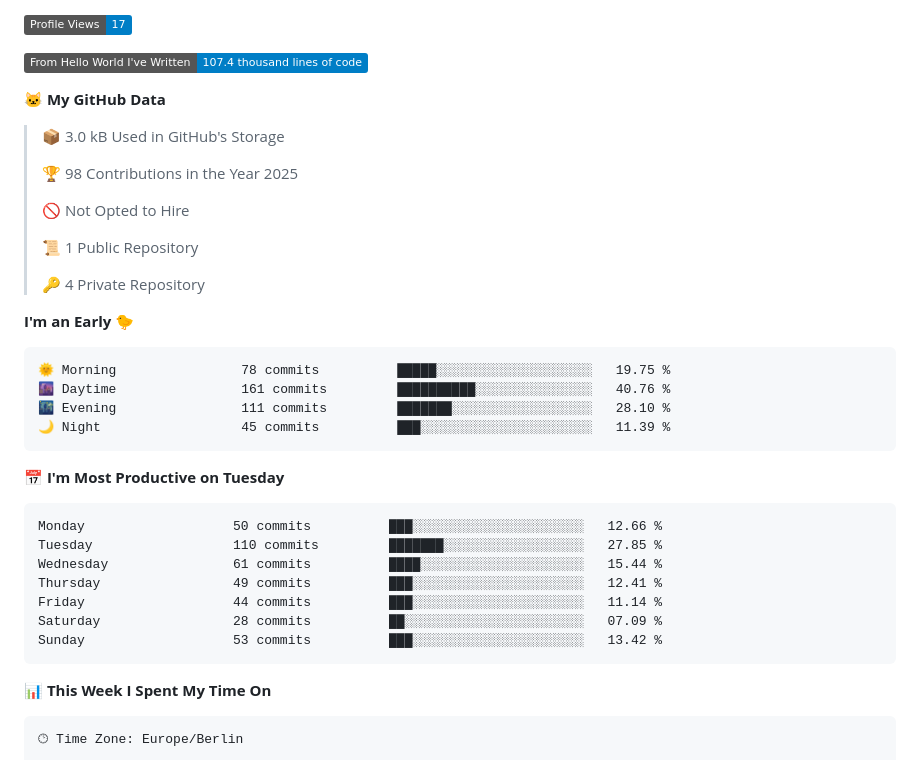
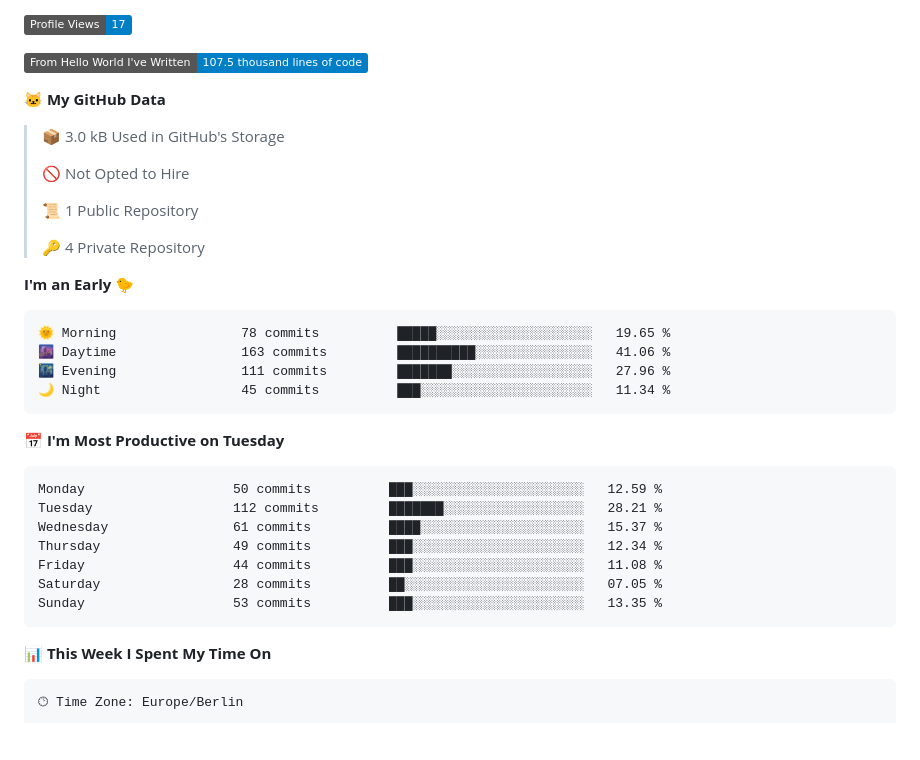
Before and after one commit to Cha03s/Cha03s, a Markdown page: README.md, the part around one of its changes. GitHub-like rendering; badges without logos; blank space fills up the shorter version.

Commit message:
Updated with Dev Metrics

````diff
--- a/README.md
+++ b/README.md
@@ -49,13 +49,11 @@
 
 ![Profile Views](http://img.shields.io/badge/Profile%20Views-17-blue)
 
-![Lines of code](https://img.shields.io/badge/From%20Hello%20World%20I%27ve%20Written-107.4%20thousand%20lines%20of%20code-blue)
+![Lines of code](https://img.shields.io/badge/From%20Hello%20World%20I%27ve%20Written-107.5%20thousand%20lines%20of%20code-blue)
 
 **🐱 My GitHub Data**
 
 > 📦 3.0 kB Used in GitHub's Storage
- >
-> 🏆 98 Contributions in the Year 2025
  >
 > 🚫 Not Opted to Hire
  >
@@ -66,21 +64,21 @@
 **I'm an Early 🐤**
 
 ```text
-🌞 Morning                78 commits          █████░░░░░░░░░░░░░░░░░░░░   19.75 %
-🌆 Daytime                161 commits         ██████████░░░░░░░░░░░░░░░   40.76 %
-🌃 Evening                111 commits         ███████░░░░░░░░░░░░░░░░░░   28.10 %
-🌙 Night                  45 commits          ███░░░░░░░░░░░░░░░░░░░░░░   11.39 %
+🌞 Morning                78 commits          █████░░░░░░░░░░░░░░░░░░░░   19.65 %
+🌆 Daytime                163 commits         ██████████░░░░░░░░░░░░░░░   41.06 %
+🌃 Evening                111 commits         ███████░░░░░░░░░░░░░░░░░░   27.96 %
+🌙 Night                  45 commits          ███░░░░░░░░░░░░░░░░░░░░░░   11.34 %
 ```
 📅 **I'm Most Productive on Tuesday**
 
 ```text
-Monday                   50 commits          ███░░░░░░░░░░░░░░░░░░░░░░   12.66 %
-Tuesday                  110 commits         ███████░░░░░░░░░░░░░░░░░░   27.85 %
-Wednesday                61 commits          ████░░░░░░░░░░░░░░░░░░░░░   15.44 %
-Thursday                 49 commits          ███░░░░░░░░░░░░░░░░░░░░░░   12.41 %
-Friday                   44 commits          ███░░░░░░░░░░░░░░░░░░░░░░   11.14 %
-Saturday                 28 commits          ██░░░░░░░░░░░░░░░░░░░░░░░   07.09 %
-Sunday                   53 commits          ███░░░░░░░░░░░░░░░░░░░░░░   13.42 %
+Monday                   50 commits          ███░░░░░░░░░░░░░░░░░░░░░░   12.59 %
+Tuesday                  112 commits         ███████░░░░░░░░░░░░░░░░░░   28.21 %
+Wednesday                61 commits          ████░░░░░░░░░░░░░░░░░░░░░   15.37 %
+Thursday                 49 commits          ███░░░░░░░░░░░░░░░░░░░░░░   12.34 %
+Friday                   44 commits          ███░░░░░░░░░░░░░░░░░░░░░░   11.08 %
+Saturday                 28 commits          ██░░░░░░░░░░░░░░░░░░░░░░░   07.05 %
+Sunday                   53 commits          ███░░░░░░░░░░░░░░░░░░░░░░   13.35 %
 ```
 
 
````
Also changed, not shown: other parts of README.md (+2 -2 lines).
